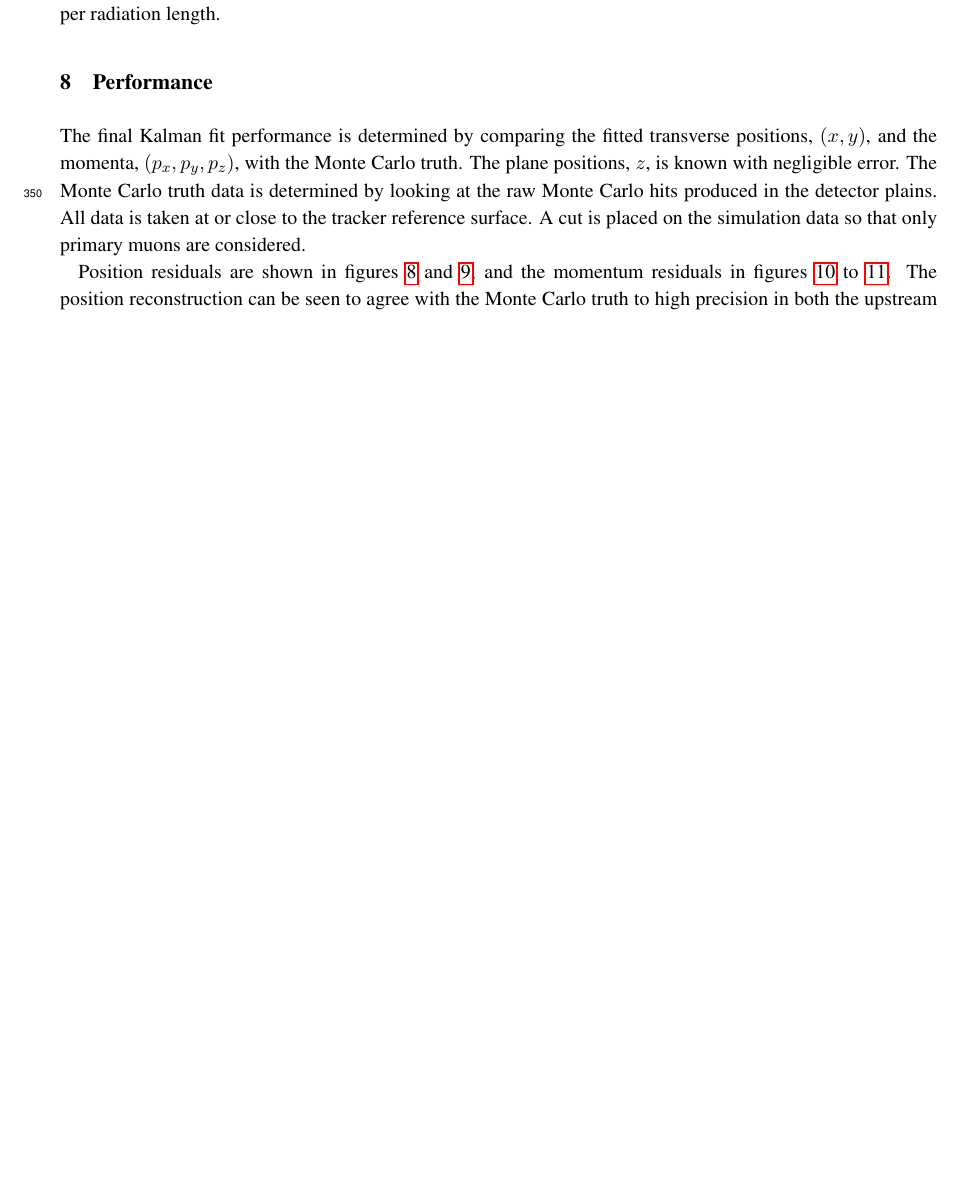
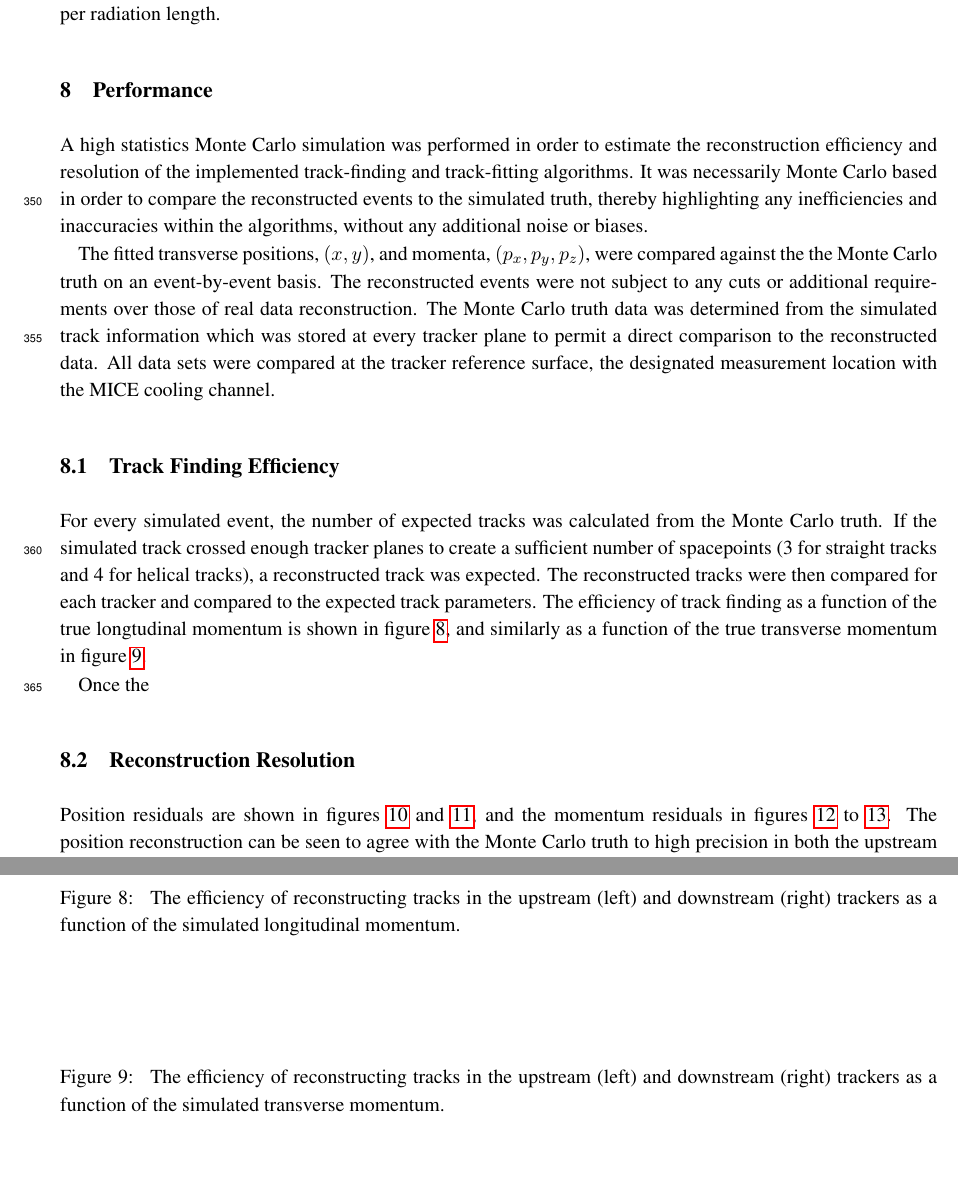
Before and after one commit to mice-software/scifi-software-paper, a LaTeX document (MICETrackerSoftware.tex, which reads 08-Performance/08-Performance.tex): part of page 13 of 16 before the commit and two parts of pages 13 and 15 of 18 after it, the two joined at a grey line, cut so that both start at the same text, the shorter picture padded with empty space. Compiled offline with pdfLaTeX.

Commit message:
Some changes to performance section

```diff
--- a/08-Performance/08-Performance.tex
+++ b/08-Performance/08-Performance.tex
@@ -1,7 +1,35 @@
 \section{Performance}
 \label{sec:Performance}
 
-  The final Kalman fit performance is determined by comparing the fitted transverse positions, $(x,y)$, and the momenta, $(p_x, p_y, p_z)$, with the Monte Carlo truth. The plane positions, $z$, is known with negligible error. The Monte Carlo truth data is determined by looking at the raw Monte Carlo hits produced in the detector plains.  All data is taken at or close to the tracker reference surface. A cut is placed on the simulation data so that only primary muons are considered.
+  A high statistics Monte Carlo simulation was performed in order to estimate the reconstruction efficiency and resolution of the implemented track-finding and track-fitting algorithms. It was necessarily Monte Carlo based in order to compare the reconstructed events to the simulated truth, thereby highlighting any inefficiencies and inaccuracies within the algorithms, without any additional noise or biases.
+
+  The fitted transverse positions, $(x,y)$, and momenta, $(p_x, p_y, p_z)$, were compared against the the Monte Carlo truth on an event-by-event basis. The reconstructed events were not subject to any cuts or additional requirements over those of real data reconstruction. The Monte Carlo truth data was determined from the simulated track information which was stored at every tracker plane to permit a direct comparison to the reconstructed data. All data sets were compared at the tracker reference surface, the designated measurement location with the MICE cooling channel.
+
+  \subsection{Track Finding Efficiency}
+  \label{sec:performance:track_finding}
+  For every simulated event, the number of expected tracks was calculated from the Monte Carlo truth. If the simulated track crossed enough tracker planes to create a sufficient number of spacepoints (3 for straight tracks and 4 for helical tracks), a reconstructed track was expected. The reconstructed tracks were then compared for each tracker and compared to the expected track parameters. The efficiency of track finding as a function of the true longtudinal momentum is shown in figure~\ref{fig:track_efficiency_pz}, and similarly as a function of the true transverse momentum in figure~\ref{fig:track_efficiency_pt}.
+
+  \begin{figure}[p]
+    \begin{center}
+%      \includegraphics[width=0.49\textwidth, angle=0]{08-Performance/upstream_efficiency_pz.pdf}
+%      \includegraphics[width=0.49\textwidth, angle=0]{08-Performance/downstream_efficiency_pz.pdf}
+      \caption{\label{fig:track_efficiency_pz} The efficiency of reconstructing tracks in the upstream (left) and downstream (right) trackers as a function of the simulated longitudinal momentum.}
+    \end{center}
+  \end{figure}
+
+  \begin{figure}[p]
+    \begin{center}
+%      \includegraphics[width=0.49\textwidth, angle=0]{08-Performance/upstream_efficiency_pt.pdf}
+%      \includegraphics[width=0.49\textwidth, angle=0]{08-Performance/downstream_efficiency_pt.pdf}
+      \caption{\label{fig:track_efficiency_pt} The efficiency of reconstructing tracks in the upstream (left) and downstream (right) trackers as a function of the simulated transverse momentum.}
+    \end{center}
+  \end{figure}
+
+  Once the
+
+
+  \subsection{Reconstruction Resolution}
+  \label{sec:performance:resolutions}
 
   Position residuals are shown in figures~\ref{fig:XResidKalman} and \ref{fig:YResidKalman}, and the momentum residuals in figures~\ref{fig:PtResidKalman} to \ref{fig:PzResidKalman}.  The position reconstruction can be seen to agree with the Monte Carlo truth to high precision in both the upstream and downstream trackers. The offset is negligible and the spread is slightly below the tracker fibre thickness, showing that the system is performing at close to optimal.
 
```
Also changed, not shown: MICETrackerSoftware.pdf.
